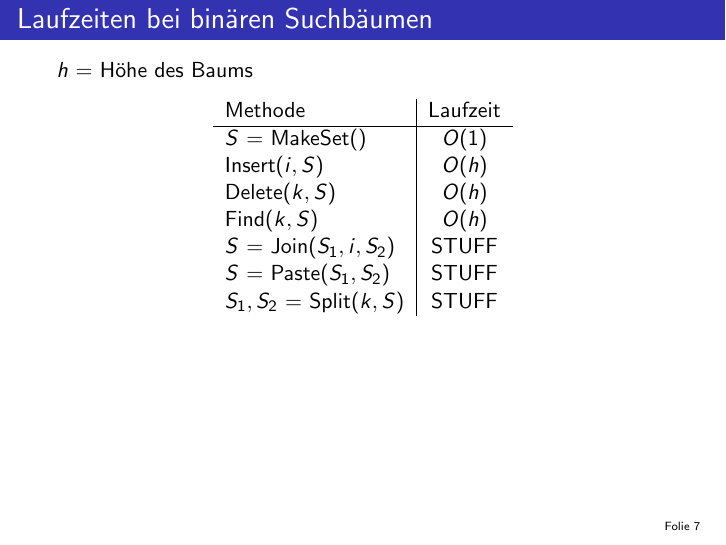
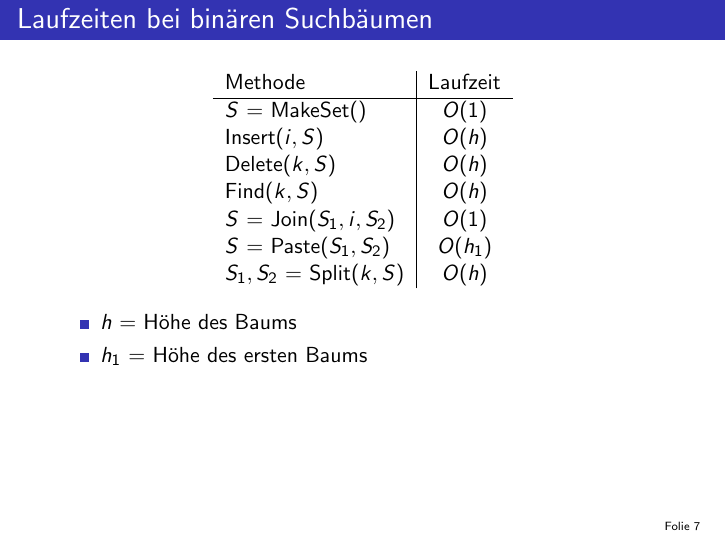
Before and after one commit to ADS-Seminar/Vortrag, LaTeX slides (Vortrag.tex): page 22 of 59. Compiled offline with pdfLaTeX.

Commit message:
Laufzeiten eingebaut

```diff
--- a/Vortrag.tex
+++ b/Vortrag.tex
@@ -88,12 +87,15 @@
         \onslide<3-> Insert$(i, S)$ & $O(h)$ \\
         \onslide<4-> Delete$(k, S)$ & $O(h)$ \\
         \onslide<5-> Find$(k, S)$ & $O(h)$ \\
-        \onslide<6-> $S$ = Join($S_1, i, S_2$) & STUFF \\
-        \onslide<7-> $S$ = Paste($S_1, S_2$) & STUFF \\
-        \onslide<8-> $S_1, S_2$ = Split$(k, S)$ & STUFF
-        %TODO: Laufzeiten für Join/Paste/Split? -> steht indirekt im Buch (Implementierung)
+        \onslide<6-> $S$ = Join($S_1, i, S_2$) & $O(1)$ \\
+        \onslide<7-> $S$ = Paste($S_1, S_2$) & $O(h_1)$ \\
+        \onslide<8-> $S_1, S_2$ = Split$(k, S)$ & $O(h)$
         \end{tabular}
     \end{table}
+    \begin{itemize}
+        \item\onslide<3->$h$ = Höhe des Baums
+        \item\onslide<7->$h_1$ = Höhe des ersten Baums
+    \end{itemize}
 \end{frame}
 
 \subsection{Probleme bei binären Suchbäumen}
```
Also changed, not shown: Vortrag.tex (3 more changed lines).
